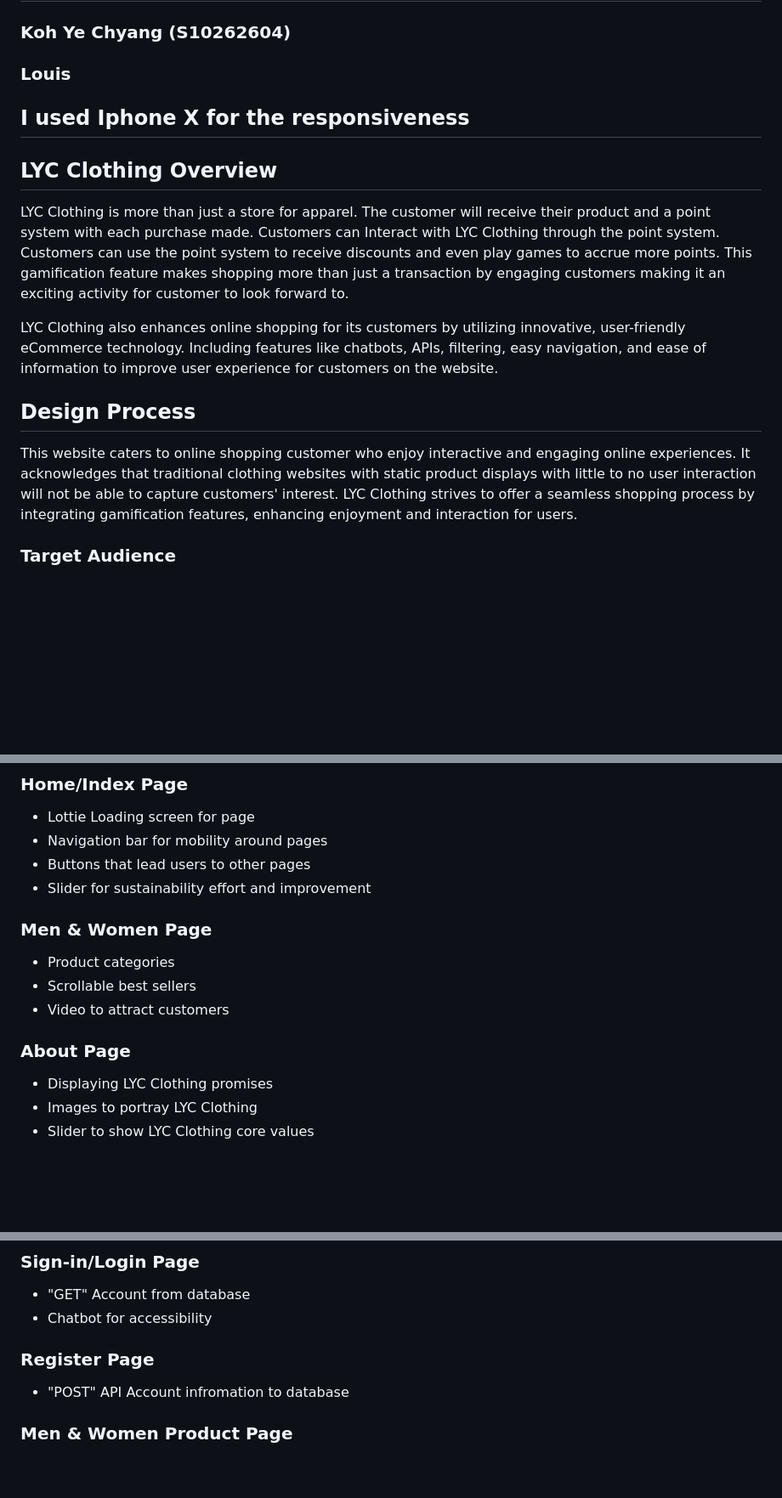
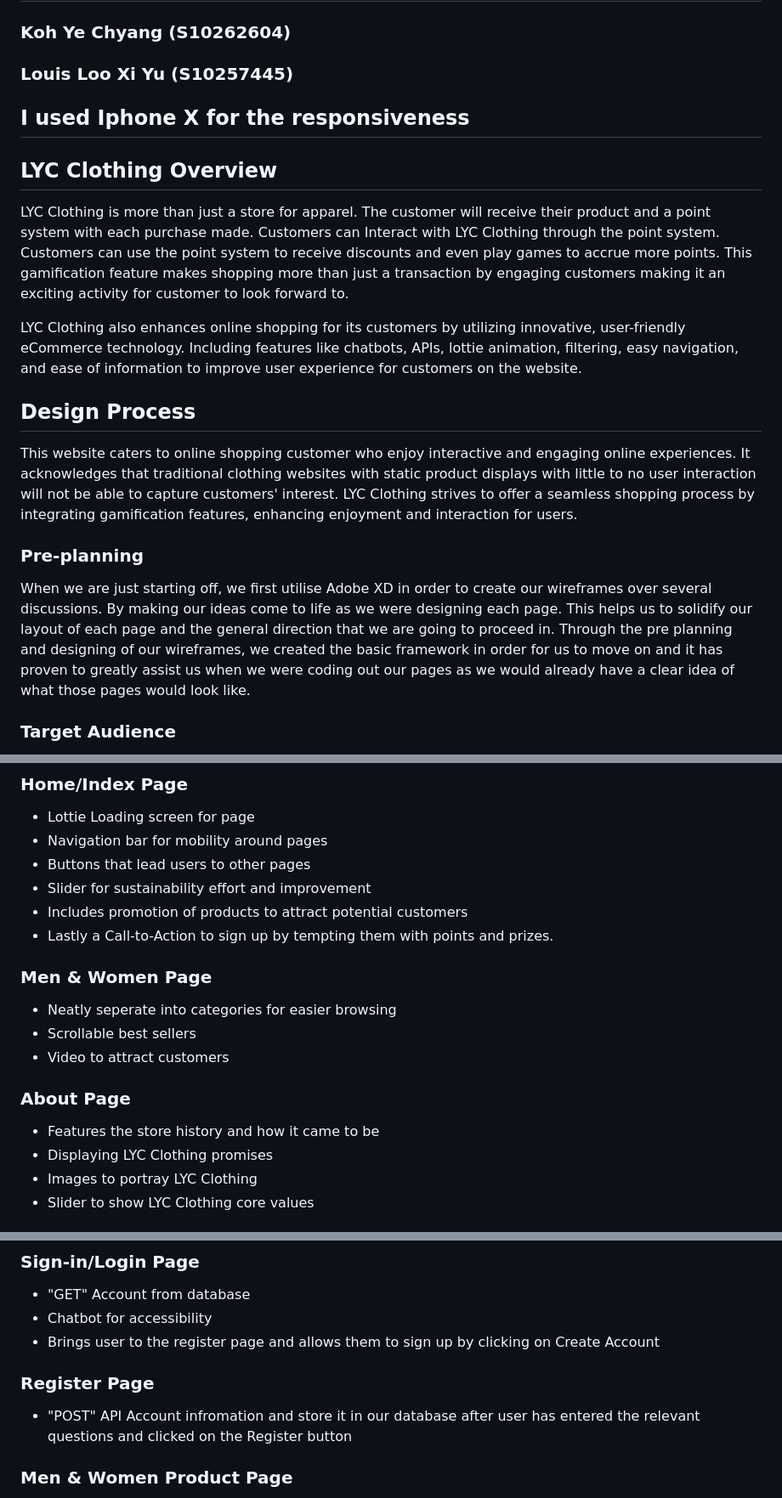
Before and after one commit to yechyang/FED_Assignment_2, a Markdown page: README.md, 3 parts joined by grey strips. Shown at 85% size. Rendered like a GitHub page; blank space fills up the shorter version.

```diff
--- a/README.md
+++ b/README.md
@@ -2,7 +2,7 @@
 
 ## By:
 ### Koh Ye Chyang (S10262604)
-### Louis
+### Louis Loo Xi Yu (S10257445)
 
 ## I used Iphone X for the responsiveness
 
@@ -10,11 +10,14 @@
 
 LYC Clothing is more than just a store for apparel. The customer will receive their product and a point system with each purchase made. Customers can Interact with LYC Clothing through the point system. Customers can use the point system to receive discounts and even play games to accrue more points. This gamification feature makes shopping more than just a transaction by engaging customers making it an exciting activity for customer to look forward to.
 
-LYC Clothing also enhances online shopping for its customers by utilizing innovative, user-friendly eCommerce technology. Including features like chatbots, APIs, filtering, easy navigation, and ease of information to improve user experience for customers on the website.
+LYC Clothing also enhances online shopping for its customers by utilizing innovative, user-friendly eCommerce technology. Including features like chatbots, APIs, lottie animation, filtering, easy navigation, and ease of information to improve user experience for customers on the website.
 
 ## Design Process
 
 This website caters to online shopping customer who enjoy interactive and engaging online experiences. It acknowledges that traditional clothing websites with static product displays with little to no user interaction will not be able to capture customers' interest. LYC Clothing strives to offer a seamless shopping process by integrating gamification features, enhancing enjoyment and interaction for users.
+
+### Pre-planning
+When we are just starting off, we first utilise Adobe XD in order to create our wireframes over several discussions. By making our ideas come to life as we were designing each page. This helps us to solidify our layout of each page and the general direction that we are going to proceed in. Through the pre planning and designing of our wireframes, we created the basic framework in order for us to move on and it has proven to greatly assist us when we were coding out our pages as we would already have a clear idea of what those pages would look like.
 
 ### Target Audience
 - Fashion enthusiast
@@ -66,13 +69,16 @@ The website is catered for user who want to purchase Clothing and learn more abo
 - Navigation bar for mobility around pages
 - Buttons that lead users to other pages
 - Slider for sustainability effort and improvement
+- Includes promotion of products to attract potential customers
+- Lastly a Call-to-Action to sign up by tempting them with points and prizes.
 
 ### Men & Women Page
-- Product categories
+- Neatly seperate into categories for easier browsing
 - Scrollable best sellers
 - Video to attract customers
 
 ### About Page
+- Features the store history and how it came to be
 - Displaying LYC Clothing promises
 - Images to portray LYC Clothing
 - Slider to show LYC Clothing core values
@@ -90,9 +96,11 @@ The website is catered for user who want to purchase Clothing and learn more abo
 ### Sign-in/Login Page
 - "GET" Account from database
 - Chatbot for accessibility
+- Brings user to the register page and allows them to sign up by clicking on Create Account
 
 ### Register Page
-- "POST" API Account infromation to database
+- "POST" API Account infromation and store it in our database after user has entered the relevant
+questions and clicked on the Register button
 
 ### Men & Women Product Page
 - "GET" API Product from database and display them
```
Also changed, not shown: other parts of README.md (+14 -9 lines).
